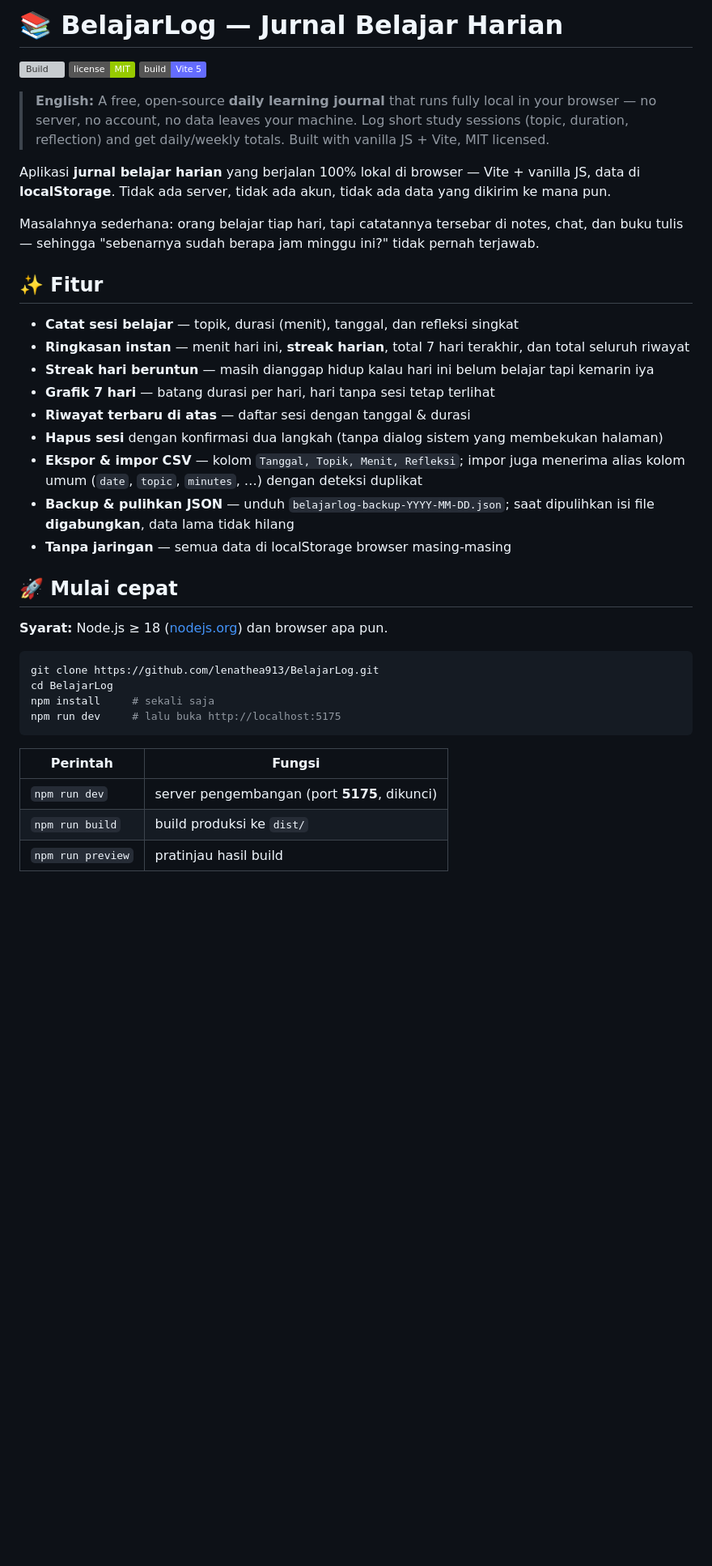
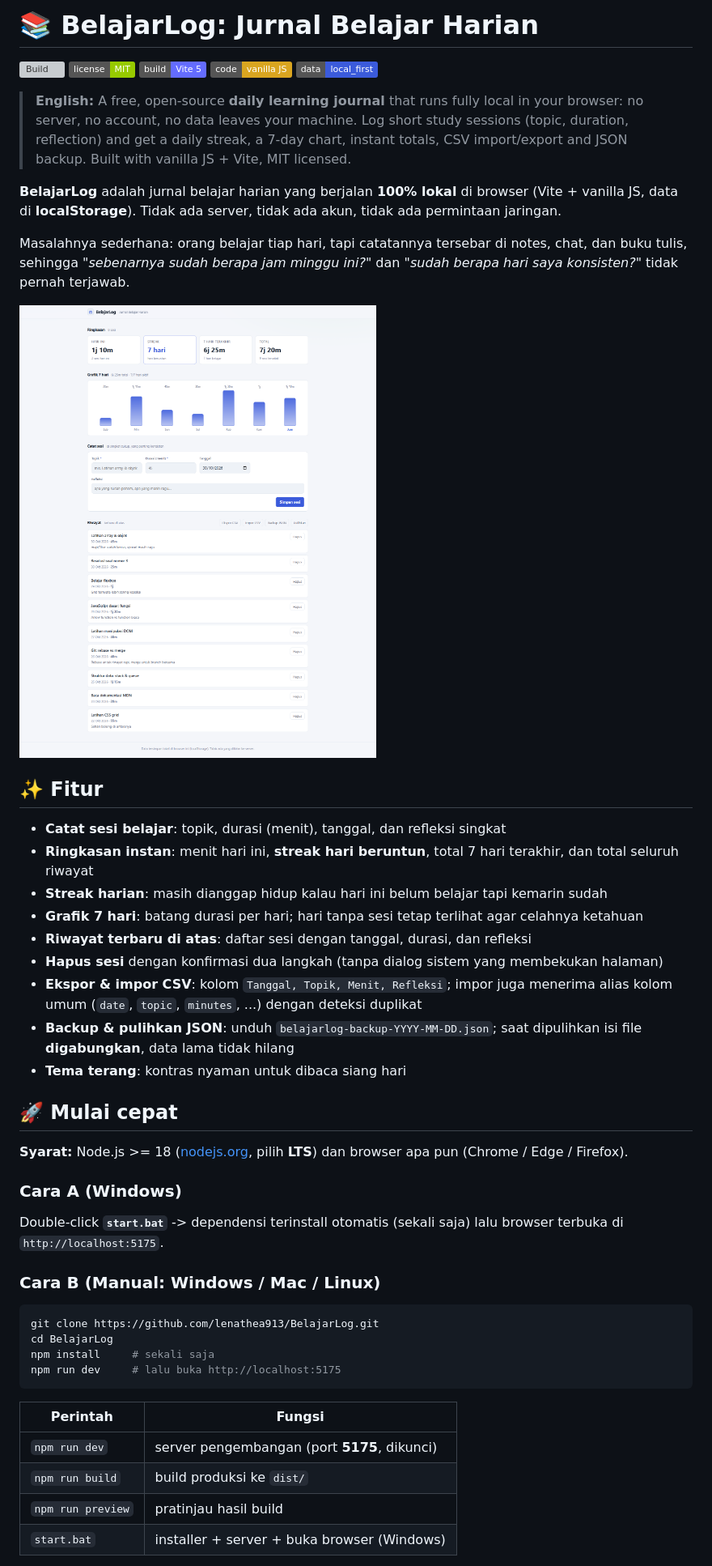
Before and after one commit to lenathea913/BelajarLog, a Markdown page: README.md, the part around one of its changes. Shown at 81% size. Rendered like a GitHub page; pictures changed too: screenshots/dashboard.png (added); badges without logos; blank space fills up the shorter version; grey boxes are pictures that could not be loaded.

````diff
--- a/README.md
+++ b/README.md
@@ -1,30 +1,40 @@
-# 📚 BelajarLog — Jurnal Belajar Harian
+# 📚 BelajarLog: Jurnal Belajar Harian
 
 [![Build](https://github.com/lenathea913/BelajarLog/actions/workflows/ci.yml/badge.svg)](https://github.com/lenathea913/BelajarLog/actions/workflows/ci.yml)
 [![License: MIT](https://img.shields.io/badge/license-MIT-green.svg)](LICENSE)
 ![Vite](https://img.shields.io/badge/build-Vite_5-646CFF.svg)
+![Vanilla JS](https://img.shields.io/badge/code-vanilla_JS-DAA520.svg)
+![Local-first](https://img.shields.io/badge/data-local__first-3b5bdb)
 
-> **English:** A free, open-source **daily learning journal** that runs fully local in your browser — no server, no account, no data leaves your machine. Log short study sessions (topic, duration, reflection) and get daily/weekly totals. Built with vanilla JS + Vite, MIT licensed.
+> **English:** A free, open-source **daily learning journal** that runs fully local in your browser: no server, no account, no data leaves your machine. Log short study sessions (topic, duration, reflection) and get a daily streak, a 7-day chart, instant totals, CSV import/export and JSON backup. Built with vanilla JS + Vite, MIT licensed.
 
-Aplikasi **jurnal belajar harian** yang berjalan 100% lokal di browser — Vite + vanilla JS, data di **localStorage**. Tidak ada server, tidak ada akun, tidak ada data yang dikirim ke mana pun.
+**BelajarLog** adalah jurnal belajar harian yang berjalan **100% lokal** di browser (Vite + vanilla JS, data di **localStorage**). Tidak ada server, tidak ada akun, tidak ada permintaan jaringan.
 
-Masalahnya sederhana: orang belajar tiap hari, tapi catatannya tersebar di notes, chat, dan buku tulis — sehingga "sebenarnya sudah berapa jam minggu ini?" tidak pernah terjawab.
+Masalahnya sederhana: orang belajar tiap hari, tapi catatannya tersebar di notes, chat, dan buku tulis, sehingga *"sebenarnya sudah berapa jam minggu ini?"* dan *"sudah berapa hari saya konsisten?"* tidak pernah terjawab.
+
+![Tampilan BelajarLog: ringkasan, streak, grafik 7 hari, form catat sesi, dan riwayat](screenshots/dashboard.png)
 
 ## ✨ Fitur
 
-- **Catat sesi belajar** — topik, durasi (menit), tanggal, dan refleksi singkat
-- **Ringkasan instan** — menit hari ini, **streak harian**, total 7 hari terakhir, dan total seluruh riwayat
-- **Streak hari beruntun** — masih dianggap hidup kalau hari ini belum belajar tapi kemarin iya
-- **Grafik 7 hari** — batang durasi per hari, hari tanpa sesi tetap terlihat
-- **Riwayat terbaru di atas** — daftar sesi dengan tanggal & durasi
+- **Catat sesi belajar**: topik, durasi (menit), tanggal, dan refleksi singkat
+- **Ringkasan instan**: menit hari ini, **streak hari beruntun**, total 7 hari terakhir, dan total seluruh riwayat
+- **Streak harian**: masih dianggap hidup kalau hari ini belum belajar tapi kemarin sudah
+- **Grafik 7 hari**: batang durasi per hari; hari tanpa sesi tetap terlihat agar celahnya ketahuan
+- **Riwayat terbaru di atas**: daftar sesi dengan tanggal, durasi, dan refleksi
 - **Hapus sesi** dengan konfirmasi dua langkah (tanpa dialog sistem yang membekukan halaman)
-- **Ekspor & impor CSV** — kolom `Tanggal, Topik, Menit, Refleksi`; impor juga menerima alias kolom umum (`date`, `topic`, `minutes`, …) dengan deteksi duplikat
-- **Backup & pulihkan JSON** — unduh `belajarlog-backup-YYYY-MM-DD.json`; saat dipulihkan isi file **digabungkan**, data lama tidak hilang
-- **Tanpa jaringan** — semua data di localStorage browser masing-masing
+- **Ekspor & impor CSV**: kolom `Tanggal, Topik, Menit, Refleksi`; impor juga menerima alias kolom umum (`date`, `topic`, `minutes`, ...) dengan deteksi duplikat
+- **Backup & pulihkan JSON**: unduh `belajarlog-backup-YYYY-MM-DD.json`; saat dipulihkan isi file **digabungkan**, data lama tidak hilang
+- **Tema terang**: kontras nyaman untuk dibaca siang hari
 
 ## 🚀 Mulai cepat
 
-**Syarat:** Node.js ≥ 18 ([nodejs.org](https://nodejs.org)) dan browser apa pun.
+**Syarat:** Node.js >= 18 ([nodejs.org](https://nodejs.org), pilih **LTS**) dan browser apa pun (Chrome / Edge / Firefox).
+
+### Cara A (Windows)
+
+Double-click **`start.bat`** -> dependensi terinstall otomatis (sekali saja) lalu browser terbuka di `http://localhost:5175`.
+
+### Cara B (Manual: Windows / Mac / Linux)
 
 ```bash
 git clone https://github.com/lenathea913/BelajarLog.git
@@ -38,4 +48,5 @@ npm run dev     # lalu buka http://localhost:5175
 | `npm run dev` | server pengembangan (port **5175**, dikunci) |
 | `npm run build` | build produksi ke `dist/` |
 | `npm run preview` | pratinjau hasil build |
+| `start.bat` | installer + server + buka browser (Windows) |
 
````
Also changed, not shown: other parts of README.md (+38 -23 lines), 9 other files.
